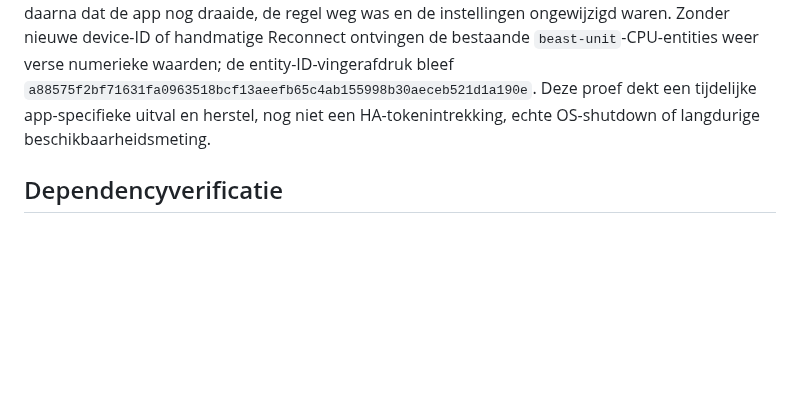
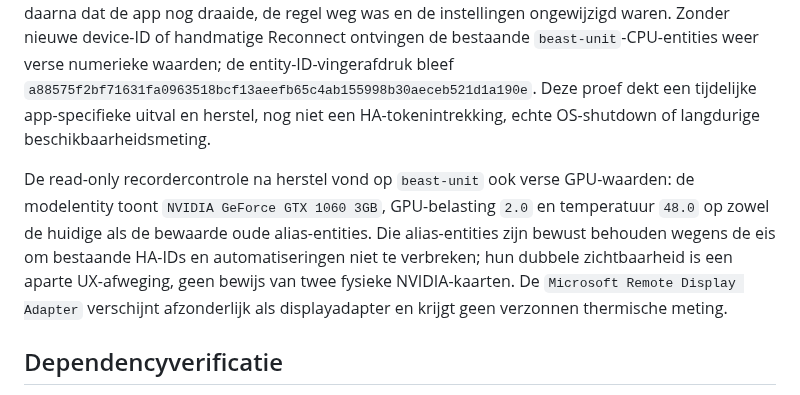
Before and after one commit to Fill84/HA-Companion-App, a Markdown page: docs/plans/2026-09-24-verificatiestatus.md, the part around the change. Drawn GitHub-style; blank space fills up the shorter version.

Commit message:
docs: record recovered GPU telemetry and retained aliases

```diff
--- a/docs/plans/2026-09-24-verificatiestatus.md
+++ b/docs/plans/2026-09-24-verificatiestatus.md
@@ -86,6 +86,8 @@ Daarna is op dezelfde host met `scripts/test_corrupt_settings_windows.ps1` een e
 
 Een daaropvolgende tijdelijke netwerkuitvalproef blokkeerde op `beast-unit` uitsluitend uitgaand verkeer van `ha-companion.exe` met een Windows-firewallregel. De GUI werd onder de blokkade opnieuw gestart; de app logde `Webhook connection failed` en behield de opgeslagen instellingen bytegelijk. `scripts/test_ha_outage_windows.ps1` verwijderde de regel in `finally` en bevestigde daarna dat de app nog draaide, de regel weg was en de instellingen ongewijzigd waren. Zonder nieuwe device-ID of handmatige Reconnect ontvingen de bestaande `beast-unit`-CPU-entities weer verse numerieke waarden; de entity-ID-vingerafdruk bleef `a88575f2bf71631fa0963518bcf13aeefb65c4ab155998b30aeceb521d1a190e`. Deze proef dekt een tijdelijke app-specifieke uitval en herstel, nog niet een HA-tokenintrekking, echte OS-shutdown of langdurige beschikbaarheidsmeting.
 
+De read-only recordercontrole na herstel vond op `beast-unit` ook verse GPU-waarden: de modelentity toont `NVIDIA GeForce GTX 1060 3GB`, GPU-belasting `2.0` en temperatuur `48.0` op zowel de huidige als de bewaarde oude alias-entities. Die alias-entities zijn bewust behouden wegens de eis om bestaande HA-IDs en automatiseringen niet te verbreken; hun dubbele zichtbaarheid is een aparte UX-afweging, geen bewijs van twee fysieke NVIDIA-kaarten. De `Microsoft Remote Display Adapter` verschijnt afzonderlijk als displayadapter en krijgt geen verzonnen thermische meting.
+
 ## Dependencyverificatie
 
 Voor SEC-09 is een nieuwe foutmodus gevonden en verholpen: `serve` schakelde bij een bezette poort 1420 ondanks de eigen `--no-port-switching`-optie over naar een willekeurige poort op `::` (alle interfaces). De ontwikkelserver gebruikt nu alleen Node-core, bindt expliciet op `127.0.0.1:1420`, stopt bij `EADDRINUSE` en geeft uitsluitend de vooraf vastgelegde `dist`-assets door. Acht frontendtests slagen, waaronder weigering van bronbestanden en een bezette poort. In de lokale hostproef luisterde alleen `127.0.0.1:1420`, gaf `/` HTTP 200 en `/package.json` HTTP 404; een TCP-verbinding vanaf `beast-unit` naar de LAN-interface van `phill-pc` op poort 1420 mislukte. De ongebruikte `serve`-afhankelijkheid en zijn lockfileboom zijn verwijderd.
```
